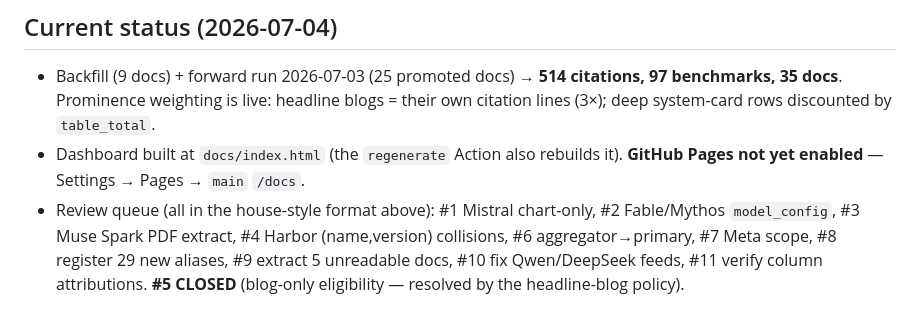
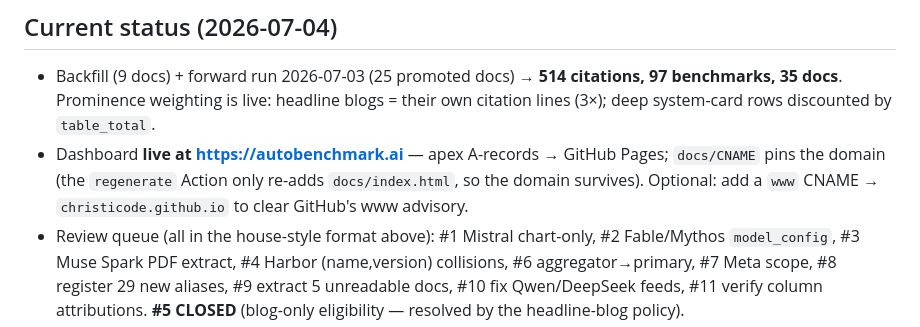
Before and after one commit to christicode/benchmark-citations, a Markdown page: AGENTS.md, the part around the change. GitHub-like rendering.

Commit message:
AGENTS.md: mark dashboard live at https://autobenchmark.ai (apex Pages + docs/CNAME)

```diff
--- a/AGENTS.md
+++ b/AGENTS.md
@@ -94,8 +94,9 @@ apply (use judgment). Prefer bullets over paragraphs.
 - Backfill (9 docs) + forward run 2026-07-03 (25 promoted docs) → **514 citations, 97
   benchmarks, 35 docs**. Prominence weighting is live: headline blogs = their own citation
   lines (3×); deep system-card rows discounted by `table_total`.
-- Dashboard built at `docs/index.html` (the `regenerate` Action also rebuilds it).
-  **GitHub Pages not yet enabled** — Settings → Pages → `main` `/docs`.
+- Dashboard **live at https://autobenchmark.ai** — apex A-records → GitHub Pages; `docs/CNAME`
+  pins the domain (the `regenerate` Action only re-adds `docs/index.html`, so the domain survives).
+  Optional: add a `www` CNAME → `christicode.github.io` to clear GitHub's www advisory.
 - Review queue (all in the house-style format above): #1 Mistral chart-only, #2 Fable/Mythos
   `model_config`, #3 Muse Spark PDF extract, #4 Harbor (name,version) collisions, #6
   aggregator→primary, #7 Meta scope, #8 register 29 new aliases, #9 extract 5 unreadable
```
